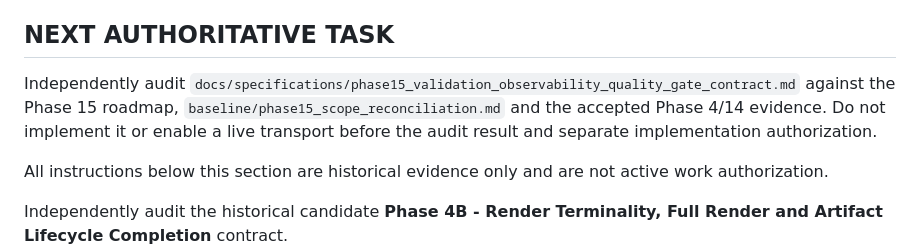
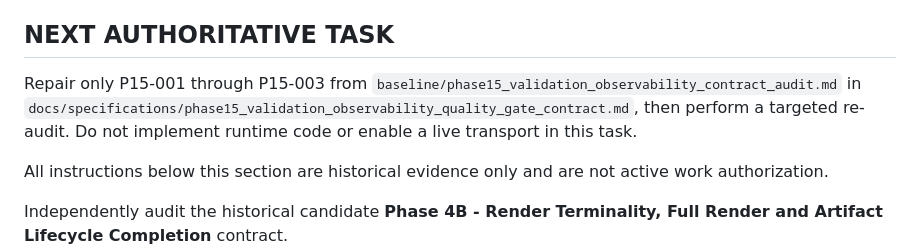
Before and after one commit to UgurcanGursen/narracut, a Markdown page: docs/NEXT_ACTIONS.md, the part around the change. Rendered like a GitHub page.

```diff
--- a/docs/NEXT_ACTIONS.md
+++ b/docs/NEXT_ACTIONS.md
@@ -11,11 +11,11 @@ are not the default workflow.
 
 ## NEXT AUTHORITATIVE TASK
 
-Independently audit
-`docs/specifications/phase15_validation_observability_quality_gate_contract.md`
-against the Phase 15 roadmap, `baseline/phase15_scope_reconciliation.md` and
-the accepted Phase 4/14 evidence. Do not implement it or enable a live
-transport before the audit result and separate implementation authorization.
+Repair only P15-001 through P15-003 from
+`baseline/phase15_validation_observability_contract_audit.md` in
+`docs/specifications/phase15_validation_observability_quality_gate_contract.md`,
+then perform a targeted re-audit. Do not implement runtime code or enable a
+live transport in this task.
 
 All instructions below this section are historical evidence only and are not
 active work authorization.
```
Also changed, not shown: docs/CHANGELOG.md (+6 -0 lines), 1 other file.
